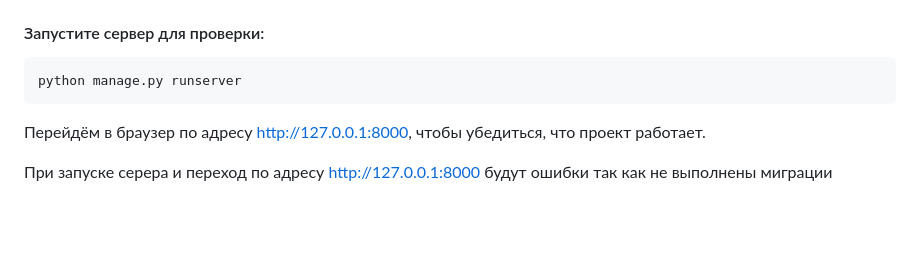
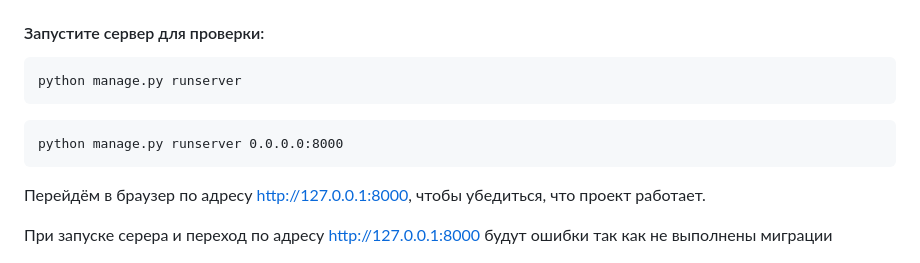
Before and after one commit to vitaliyfomin/web_development_in_python, a Markdown page: Django/README.md, the part around the change. GitHub-like rendering; blank space fills up the shorter version.

````diff
--- a/Django/README.md
+++ b/Django/README.md
@@ -65,6 +65,9 @@ django-admin startproject recipes_site .
 ```
 python manage.py runserver
 ```
+```
+python manage.py runserver 0.0.0.0:8000
+```
 Перейдём в браузер по адресу http://127.0.0.1:8000, чтобы убедиться, что проект работает.
 
 При запуске серера и переход по адресу http://127.0.0.1:8000 будут ошибки так как не выполнены миграции
````
